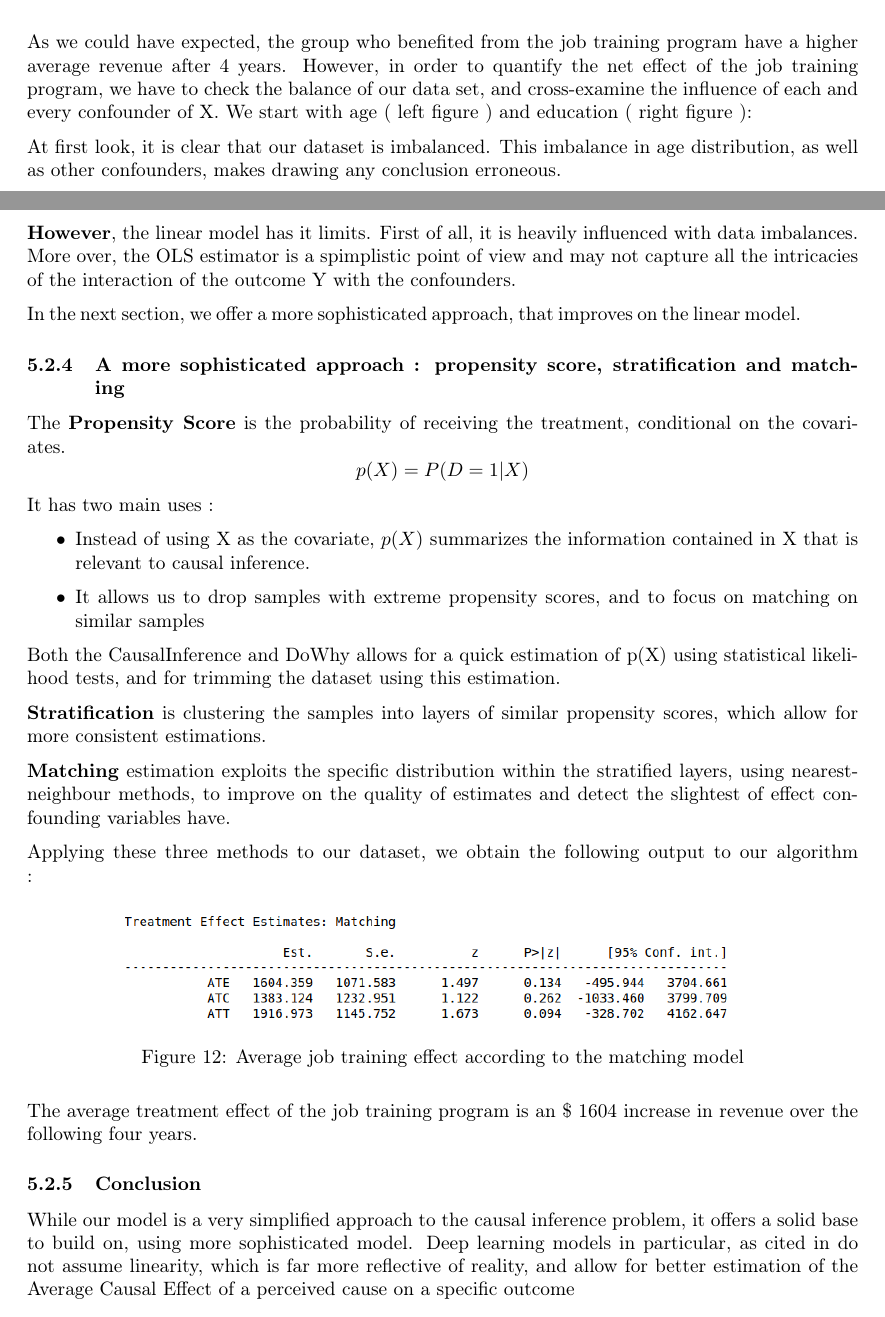
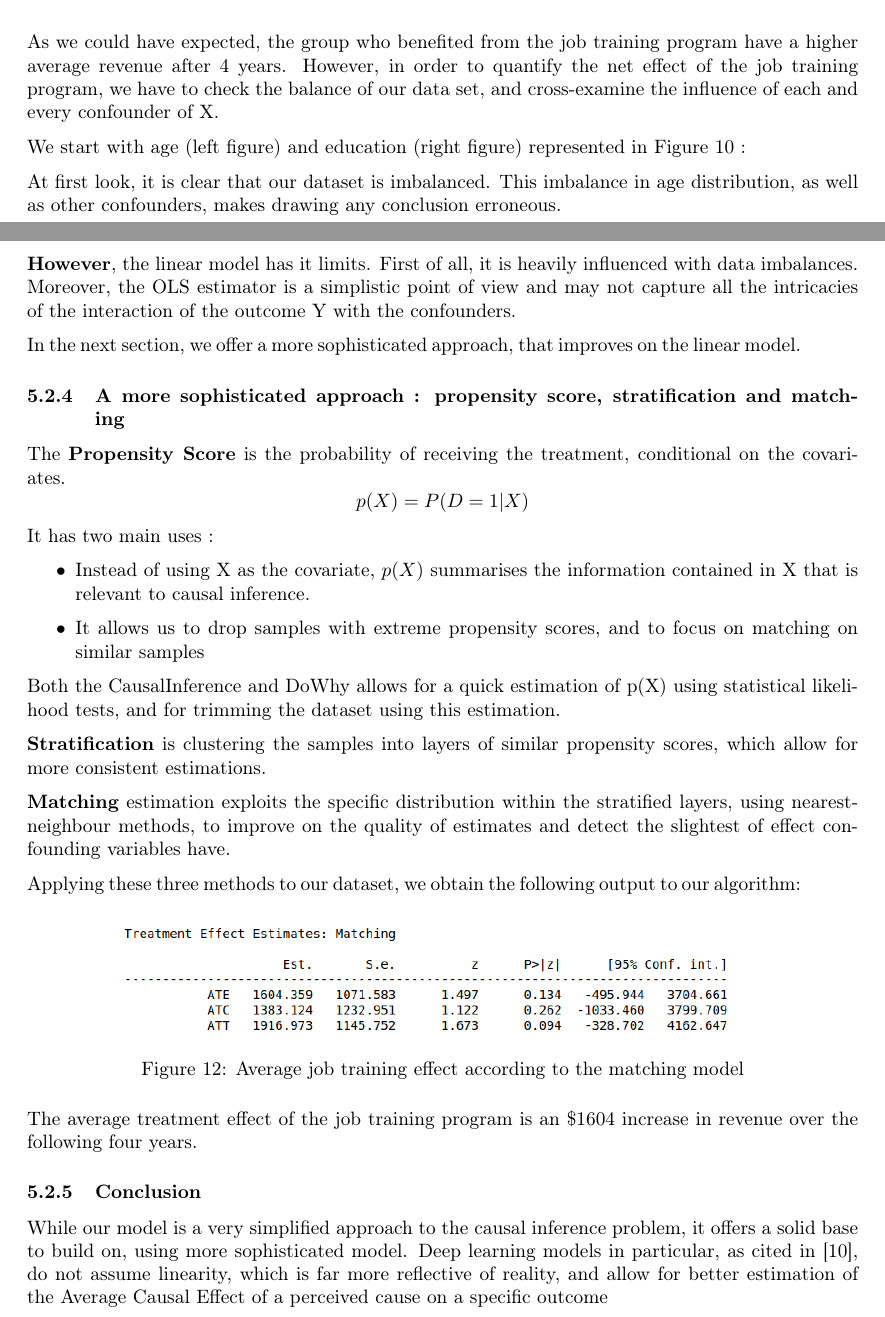
Before and after one commit to ahmedben0/case_study_causality, a LaTeX document (report/case_study_report.tex): two parts of pages 11 and 13 of 15, joined at a grey line, cut so that both start at the same text. Compiled offline with pdfLaTeX.

Commit message:
final version of the report

```diff
--- a/report/case_study_report.tex
+++ b/report/case_study_report.tex
@@ -345,7 +345,8 @@ Let's have a deeper look at how revenue is distributed between the group who got
 
 
 As we could have expected, the group who benefited from the job training program have a higher average revenue after 4 years. However, in order to quantify the net effect of the job training program, we have to check the balance of our data set, and cross-examine the influence of each and every confounder of X.
-We start with age ( left figure ) and education ( right figure ):
+
+We start with age (left figure) and education (right figure) represented in Figure~\ref{ref:imbalance} :
 
 \begin{figure}[!tbp]
   \centering
@@ -353,12 +354,12 @@ We start with age ( left figure ) and education ( right figure ):
   \hfill
   \subfloat[education imbalance]{\includegraphics[width=0.44\textwidth]{../figures/education_imbalance.png}\label{fig:f2}}
   \caption{Dataset imbalances}
+  \label{ref:imbalance}
 \end{figure}
 
 
 
 At first look, it is clear that our dataset is imbalanced. This imbalance in age distribution, as well as other confounders, makes drawing any conclusion erroneous.
-
 
 
 
@@ -389,7 +390,7 @@ Using the CausalModel library on python, we compute the mean using the obtained
 
 Thus, according to the linear model, the net increase in revenue due to the job training is \$ 1676.90, a significant decrease from the \$1794.34 in the naive model. This decrease is due to X, the confounder variable, being taken into account.
 
-\textbf{However}, the linear model has it limits. First of all, it is heavily influenced with data imbalances. More over, the OLS estimator is a spimplistic point of view and may not capture all the intricacies of the interaction of the outcome Y with the confounders.
+\textbf{However}, the linear model has it limits. First of all, it is heavily influenced with data imbalances. Moreover, the OLS estimator is a simplistic point of view and may not capture all the intricacies of the interaction of the outcome Y with the confounders.
 
 In the next section, we offer a more sophisticated approach, that improves on the linear model.
 
@@ -400,7 +401,7 @@ The \textbf{Propensity Score} is the probability of receiving the treatment, con
 $$ p(X) = P( D=1 \vert X )$$
 It has two main uses :
 \begin{itemize}
-    \item Instead of using X as the covariate, $p(X)$ summarizes the information contained in X that is relevant to causal inference.
+    \item Instead of using X as the covariate, $p(X)$ summarises the information contained in X that is relevant to causal inference.
     \item It allows us to drop samples with extreme propensity scores, and to focus on matching on similar samples
 \end{itemize}
 Both the CausalInference and DoWhy allows for a quick estimation of p(X) using statistical likelihood tests, and for trimming the dataset using this estimation.
@@ -421,13 +422,12 @@ Applying these three methods to our dataset, we obtain the following output to o
 
 
 
-The average treatment effect of the job training program is an \$ 1604 increase in revenue over the following four years.
+The average treatment effect of the job training program is an \$1604 increase in revenue over the following four years.
 
 \subsubsection{Conclusion}
 
 While our model is a very simplified approach to the causal inference problem, it offers a solid base to build on, using more sophisticated model.
-Deep learning models in particular, as cited in %%
-do not assume linearity, which is far more reflective of reality, and allow for better estimation of the Average Causal Effect of a perceived cause on a specific outcome
+Deep learning models in particular, as cited in \cite{yao2020survey}, do not assume linearity, which is far more reflective of reality, and allow for better estimation of the Average Causal Effect of a perceived cause on a specific outcome
 
 
 
```
Also changed, not shown: report/case_study_report.pdf, report/case_study_report.tex (3 more changed lines).
